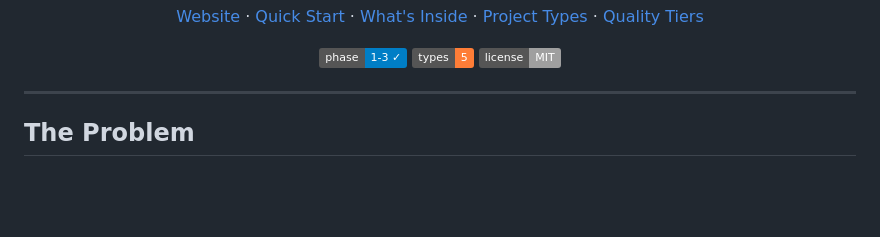
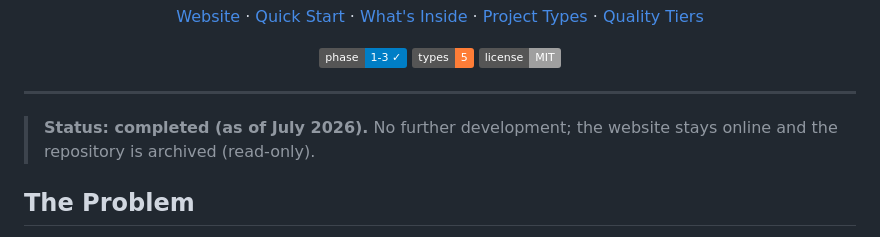
Before and after one commit to janrummel/github-presence, a Markdown page: README.md, the part around the change. GitHub-like rendering; badges without logos; blank space fills up the shorter version.

Commit message:
README: Status abgeschlossen, Repo wird archiviert
Co-Authored-By: Claude Opus 5.5 <noreply@anthropic.com>
Claude-Session: https://claude.ai/code/session_018VBmaksgvVcDuF29iXytCN

```diff
--- a/README.md
+++ b/README.md
@@ -24,6 +24,8 @@
 </p>
 
 ---
+
+> **Status: completed (as of July 2026).** No further development; the website stays online and the repository is archived (read-only).
 
 ## The Problem
 
```
